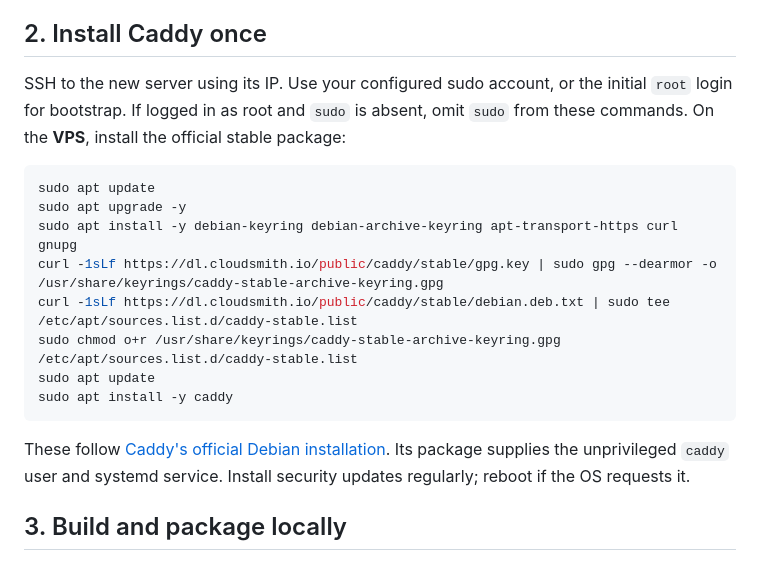
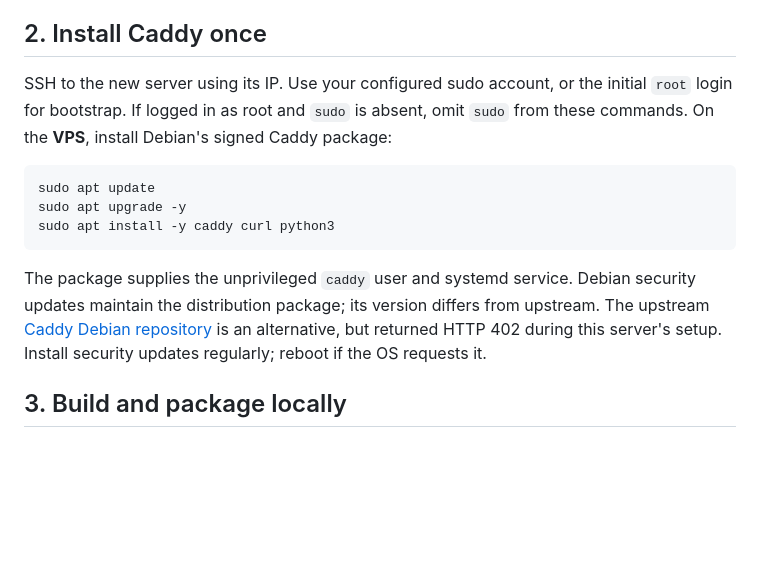
Before and after one commit to aether-sky/website, a Markdown page: docs/vps-deployment.md, the part around the change. Rendered like a GitHub page; blank space fills up the shorter version.

Commit message:
Document verified Debian setup and deployment account

````diff
--- a/docs/vps-deployment.md
+++ b/docs/vps-deployment.md
@@ -16,20 +16,15 @@ The setup uses ordinary Debian and Caddy, so it also works on another VPS provid
 
 ## 2. Install Caddy once
 
-SSH to the new server using its IP. Use your configured sudo account, or the initial `root` login for bootstrap. If logged in as root and `sudo` is absent, omit `sudo` from these commands. On the **VPS**, install the official stable package:
+SSH to the new server using its IP. Use your configured sudo account, or the initial `root` login for bootstrap. If logged in as root and `sudo` is absent, omit `sudo` from these commands. On the **VPS**, install Debian's signed Caddy package:
 
 ```sh
 sudo apt update
 sudo apt upgrade -y
-sudo apt install -y debian-keyring debian-archive-keyring apt-transport-https curl gnupg
-curl -1sLf https://dl.cloudsmith.io/public/caddy/stable/gpg.key | sudo gpg --dearmor -o /usr/share/keyrings/caddy-stable-archive-keyring.gpg
-curl -1sLf https://dl.cloudsmith.io/public/caddy/stable/debian.deb.txt | sudo tee /etc/apt/sources.list.d/caddy-stable.list
-sudo chmod o+r /usr/share/keyrings/caddy-stable-archive-keyring.gpg /etc/apt/sources.list.d/caddy-stable.list
-sudo apt update
-sudo apt install -y caddy
+sudo apt install -y caddy curl python3
 ```
 
-These follow [Caddy's official Debian installation](https://caddyserver.com/docs/install#debian-ubuntu-raspbian). Its package supplies the unprivileged `caddy` user and systemd service. Install security updates regularly; reboot if the OS requests it.
+The package supplies the unprivileged `caddy` user and systemd service. Debian security updates maintain the distribution package; its version differs from upstream. The upstream [Caddy Debian repository](https://caddyserver.com/docs/install#debian-ubuntu-raspbian) is an alternative, but returned HTTP 402 during this server's setup. Install security updates regularly; reboot if the OS requests it.
 
 ## 3. Build and package locally
 
````
Also changed, not shown: docs/cicd-and-domain.md (+7 -4 lines).
